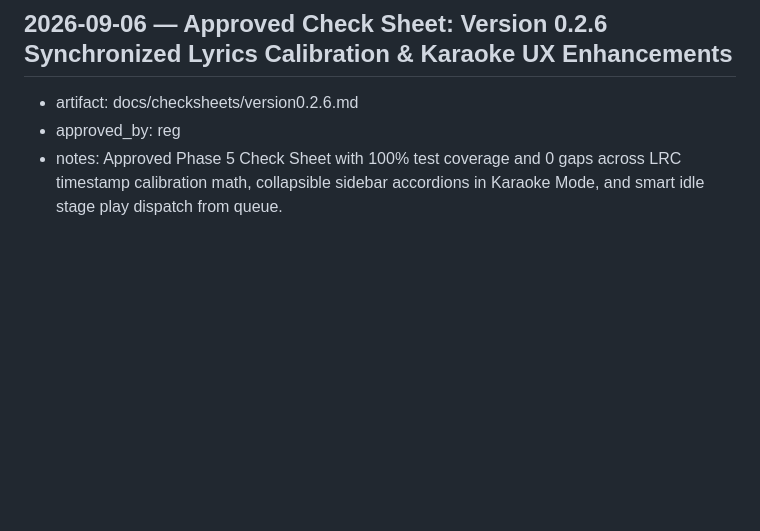
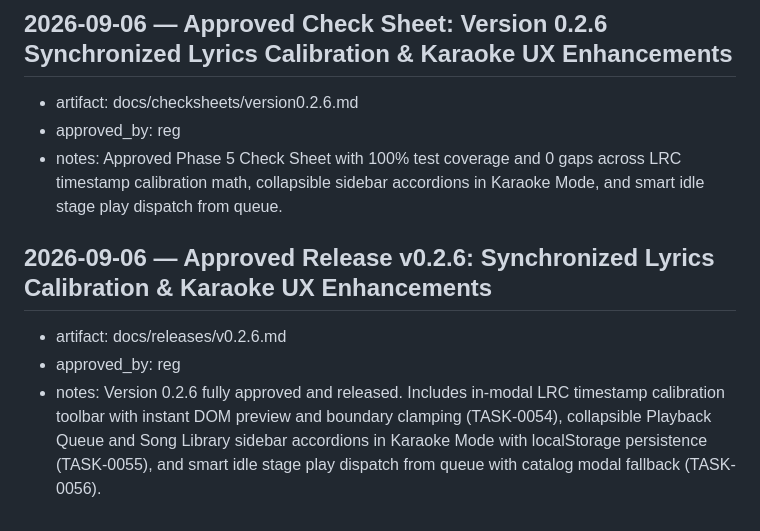
Before and after one commit to reg-almonte/flexioke, a Markdown page: docs/decisions-log.md, the part around the change. Drawn GitHub-style; blank space fills up the shorter version.

Commit message:
docs(release): approve Version 0.2.6 release manifest and log decision

```diff
--- a/docs/decisions-log.md
+++ b/docs/decisions-log.md
@@ -193,3 +193,8 @@ made while building the template itself.
 - artifact: docs/checksheets/version0.2.6.md
 - approved_by: reg
 - notes: Approved Phase 5 Check Sheet with 100% test coverage and 0 gaps across LRC timestamp calibration math, collapsible sidebar accordions in Karaoke Mode, and smart idle stage play dispatch from queue.
+
+## 2026-09-06 — Approved Release v0.2.6: Synchronized Lyrics Calibration & Karaoke UX Enhancements
+- artifact: docs/releases/v0.2.6.md
+- approved_by: reg
+- notes: Version 0.2.6 fully approved and released. Includes in-modal LRC timestamp calibration toolbar with instant DOM preview and boundary clamping (TASK-0054), collapsible Playback Queue and Song Library sidebar accordions in Karaoke Mode with localStorage persistence (TASK-0055), and smart idle stage play dispatch from queue with catalog modal fallback (TASK-0056).
```
Also changed, not shown: docs/releases/v0.2.6.md (+3 -3 lines).
